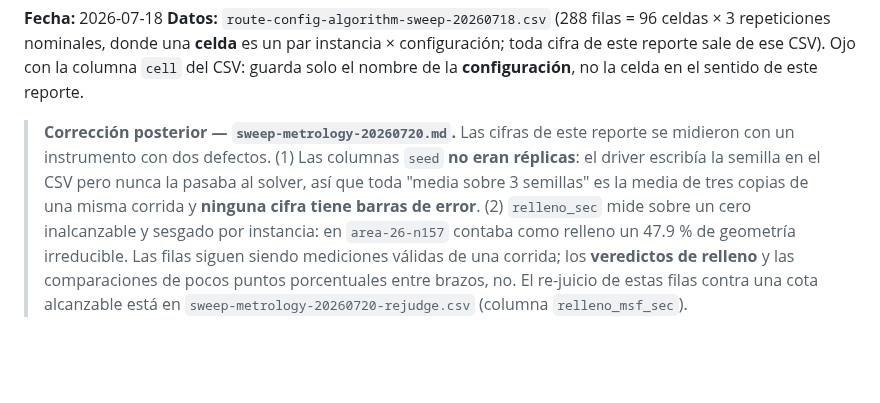
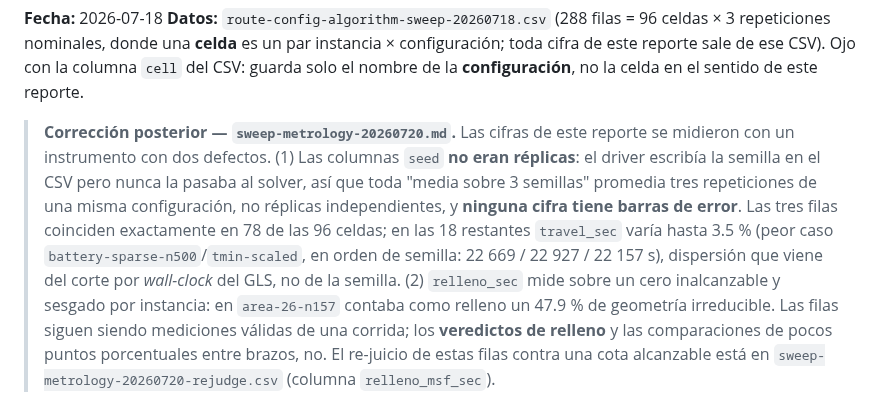
Before and after one commit to AlbertoZuiga/arbocensus, a Markdown page: docs/experiments/route-config-algorithm-sweep-20260718.md, the part around the change. Rendered like a GitHub page; blank space fills up the shorter version.

Commit message:
docs(experiments): corregir la errata que decia que las tres filas son copias
Medido sobre el CSV: coinciden exactamente en 78 de las 96 celdas; en las
18 restantes travel_sec varia hasta 3.5 % por el corte de wall-clock del
GLS. Ninguna cifra de resultados cambia.

Co-Authored-By: Claude Opus 4.8 <noreply@anthropic.com>

```diff
--- a/docs/experiments/route-config-algorithm-sweep-20260718.md
+++ b/docs/experiments/route-config-algorithm-sweep-20260718.md
@@ -9,8 +9,12 @@ sale de ese CSV). Ojo con la columna `cell` del CSV: guarda solo el nombre de la
 > **Corrección posterior — `sweep-metrology-20260720.md`.** Las cifras de este reporte se
 > midieron con un instrumento con dos defectos. (1) Las columnas `seed` **no eran réplicas**: el
 > driver escribía la semilla en el CSV pero nunca la pasaba al solver, así que toda "media sobre
-> 3 semillas" es la media de tres copias de una misma corrida y **ninguna cifra tiene barras de
-> error**. (2) `relleno_sec` mide sobre un cero inalcanzable y sesgado por instancia: en
+> 3 semillas" promedia tres repeticiones de una misma configuración, no réplicas independientes, y
+> **ninguna cifra tiene barras de error**. Las tres filas coinciden exactamente en 78 de las 96
+> celdas; en las 18 restantes `travel_sec` varía hasta 3.5 % (peor caso
+> `battery-sparse-n500`/`tmin-scaled`, en orden de semilla: 22 669 / 22 927 / 22 157 s),
+> dispersión que viene del corte por *wall-clock* del GLS, no de la semilla. (2) `relleno_sec`
+> mide sobre un cero inalcanzable y sesgado por instancia: en
 > `area-26-n157` contaba como relleno un 47.9 % de geometría irreducible. Las filas siguen siendo
 > mediciones válidas de una corrida; los **veredictos de relleno** y las comparaciones de pocos
 > puntos porcentuales entre brazos, no. El re-juicio de estas filas contra una cota alcanzable
```
